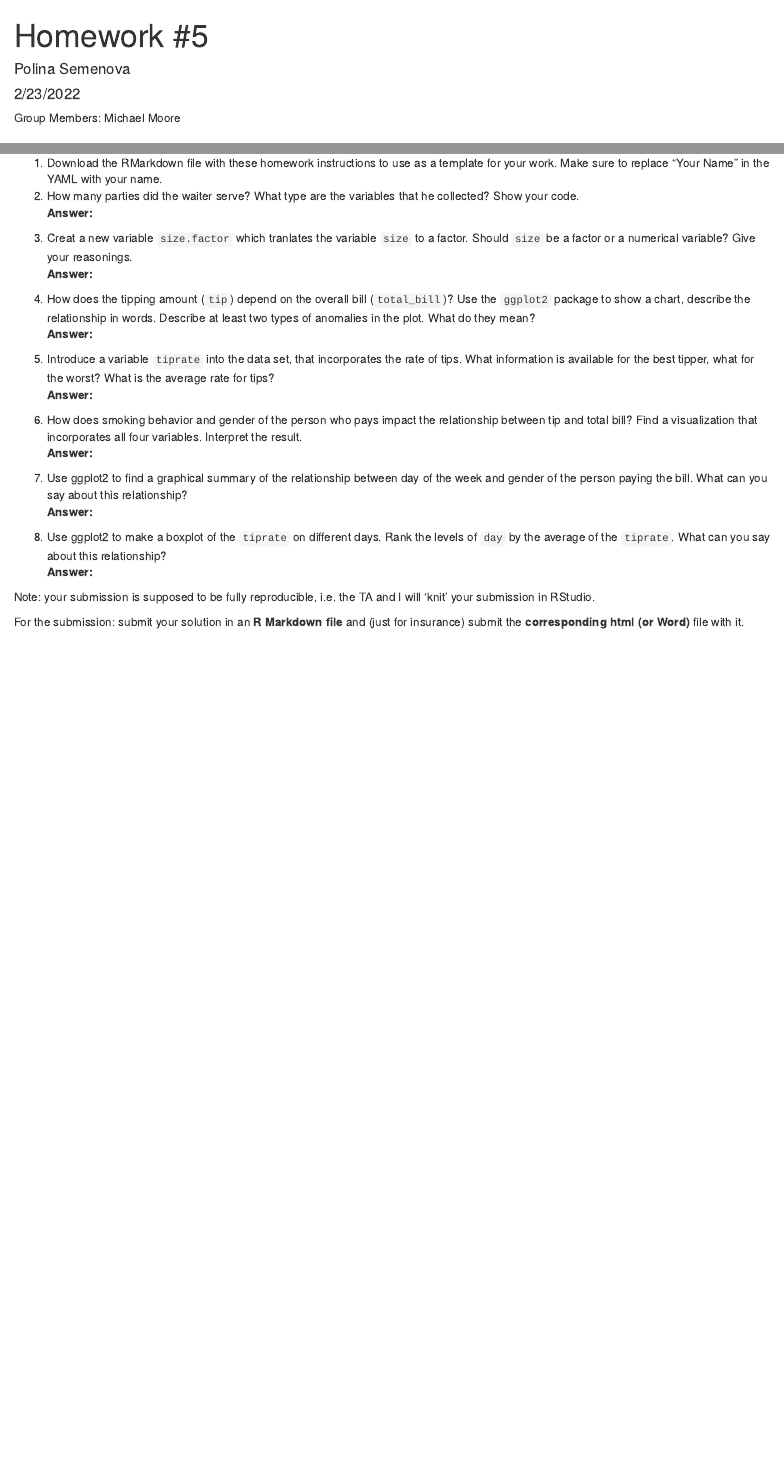
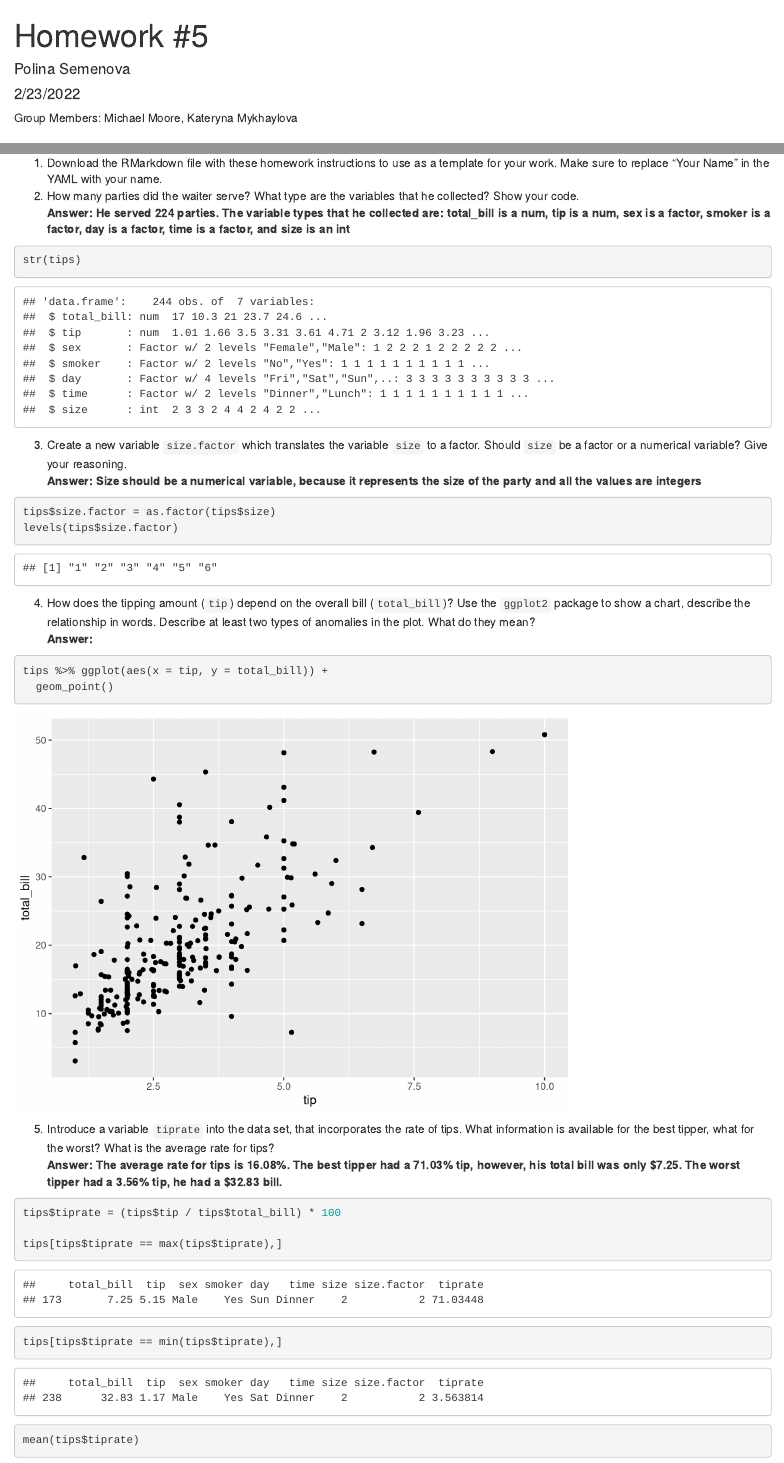
Before and after one commit to psemenova/DS202, an R Markdown document (Homework/Homework 5/Homework 5.Rmd): the page in a window 1100 px wide, from its top, and a second part further down, joined at a grey line. Rendered offline with R 4.5, knitr and Pandoc, with nearby package versions.

Commit message:
homework 5 partially done

````diff
--- a/Homework/Homework 5/Homework 5.Rmd
+++ b/Homework/Homework 5/Homework 5.Rmd
@@ -4,7 +4,7 @@ author: "Polina Semenova"
 date: "2/23/2022"
 output: html_document
 ---
-Group Members: Michael Moore<br>
+Group Members: Michael Moore, Kateryna Mykhaylova<br>
 
 ```{r setup, include=FALSE}
 knitr::opts_chunk$set(echo = TRUE)
@@ -22,21 +25,33 @@ The information contained in the data is collected by one waiter, who recorded o
 1. Download the RMarkdown file with these homework instructions to use as a template for your work.
 Make sure to replace "Your Name" in the YAML with your name.
 2.  How many parties did the waiter serve? What type are the variables that he collected? Show your code.
-<br> **Answer: **
+<br> **Answer: He served 224 parties. The variable types that he collected are: total_bill is a num, tip is a num, sex is a factor, smoker is a factor, day is a factor, time is a factor, and size is an int**
 ```{r}
-
+str(tips)
 ```
 
-3. Creat a new variable `size.factor` which tranlates the variable `size` to a factor. Should `size` be a factor or a numerical variable? Give your reasonings.
-<br> **Answer: **
+3. Create a new variable `size.factor` which translates the variable `size` to a factor. Should `size` be a factor or a numerical variable? Give your reasoning.
+<br> **Answer: Size should be a numerical variable, because it represents the size of the party and all the values are integers**
 ```{r}
-
+tips$size.factor = as.factor(tips$size)
+levels(tips$size.factor)
 ```
 
 4. How does the tipping amount (`tip`) depend on the overall bill (`total_bill`)? Use the `ggplot2` package to show a chart, describe the relationship in words. Describe at least two types of anomalies in the plot. What do they mean?
 <br> **Answer: **
 ```{r}
+tips %>% ggplot(aes(x = tip, y = total_bill)) +
+  geom_point()
+```
 
+5. Introduce a variable `tiprate` into the data set, that incorporates the rate of tips. What information is available for the best tipper, what for the worst? What is the average rate for tips?
+<br> **Answer: The average rate for tips is 16.08%. The best tipper had a 71.03% tip, however, his total bill was only $7.25. The worst tipper had a 3.56% tip, he had a $32.83 bill.** <br>
+```{r}
+tips$tiprate = (tips$tip / tips$total_bill) * 100
+
+tips[tips$tiprate == max(tips$tiprate),]
+
+tips[tips$tiprate == min(tips$tiprate),]
+
+mean(tips$tiprate)
 ```
-5. Introduce a variable `tiprate` into the data set, that incorporates the rate of tips. What information is available for the best tipper, what for the worst? What is the average rate for tips?
-<br> **Answer: **
@@ -45,18 +72,10 @@ Make sure to replace "Your Name" in the YAML with your name.
 ```
-6. How does smoking behavior and gender of the person who pays impact the  relationship between tip and total bill? Find a visualization that incorporates all four variables. Interpret the result.
-<br> **Answer: **
+
+8. Use ggplot2 to make a boxplot of the `tiprate` on different days. Rank the levels of `day` by the average of the `tiprate`. What can you say about this relationship?
+<br> **Answer: ** <br>
 ```{r}
-
-```
-7. Use ggplot2 to find a graphical summary of the relationship between day of the week and gender of the person paying the bill. What can you say about this relationship?
-<br> **Answer: **
-```{r}
-
-```
-8. Use ggplot2 to make a boxplot of the `tiprate` on different days. Rank the levels of `day` by the average of the `tiprate`. What can you say about this relationship?
-<br> **Answer: **
-```{r}
-
+#tips %>% ggplot() +
+# geom_boxplot()
 ```
 
 Note: your submission is supposed to be fully reproducible, i.e. the TA and I will 'knit' your submission in RStudio.
````
Also changed, not shown: Homework/Homework 5/Homework 5.Rmd (17 more changed lines).
